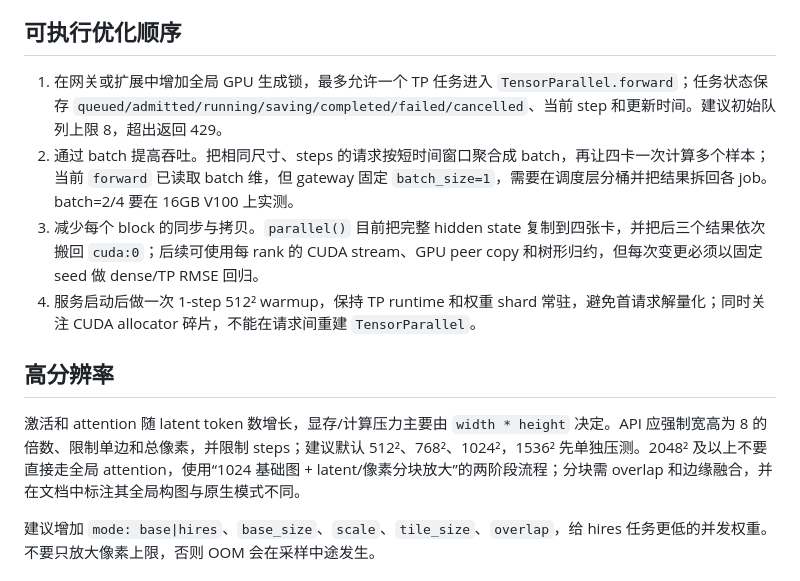
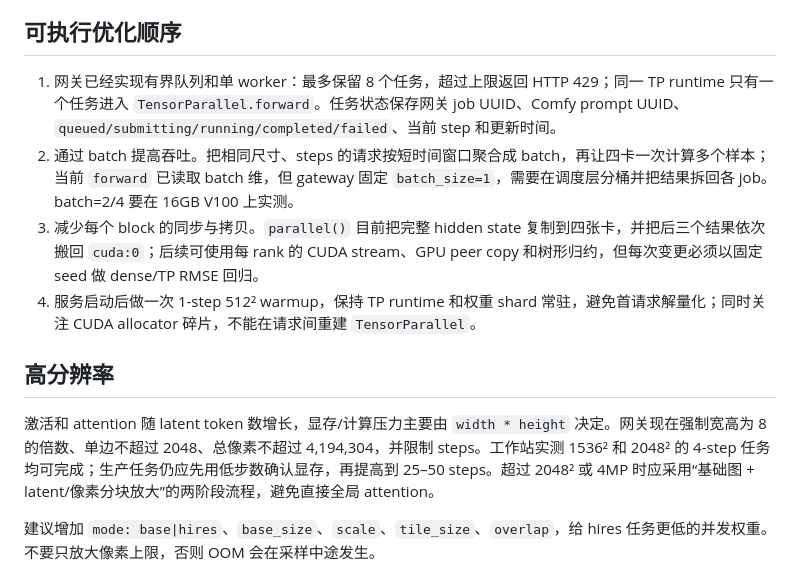
Before and after one commit to q7m4v9k2x/qwen-image-2.1-4gpu, a Markdown page: PERFORMANCE-TUNING.md, the part around the change. Rendered like a GitHub page.

Commit message:
Document queue and high resolution validation

```diff
--- a/PERFORMANCE-TUNING.md
+++ b/PERFORMANCE-TUNING.md
@@ -8,14 +8,14 @@
 
 ## 可执行优化顺序
 
-1. 在网关或扩展中增加全局 GPU 生成锁，最多允许一个 TP 任务进入 `TensorParallel.forward`；任务状态保存 `queued/admitted/running/saving/completed/failed/cancelled`、当前 step 和更新时间。建议初始队列上限 8，超出返回 429。
+1. 网关已经实现有界队列和单 worker：最多保留 8 个任务，超过上限返回 HTTP 429；同一 TP runtime 只有一个任务进入 `TensorParallel.forward`。任务状态保存网关 job UUID、Comfy prompt UUID、`queued/submitting/running/completed/failed`、当前 step 和更新时间。
 2. 通过 batch 提高吞吐。把相同尺寸、steps 的请求按短时间窗口聚合成 batch，再让四卡一次计算多个样本；当前 `forward` 已读取 batch 维，但 gateway 固定 `batch_size=1`，需要在调度层分桶并把结果拆回各 job。batch=2/4 要在 16GB V100 上实测。
 3. 减少每个 block 的同步与拷贝。`parallel()` 目前把完整 hidden state 复制到四张卡，并把后三个结果依次搬回 `cuda:0`；后续可使用每 rank 的 CUDA stream、GPU peer copy 和树形归约，但每次变更必须以固定 seed 做 dense/TP RMSE 回归。
 4. 服务启动后做一次 1-step 512² warmup，保持 TP runtime 和权重 shard 常驻，避免首请求解量化；同时关注 CUDA allocator 碎片，不能在请求间重建 `TensorParallel`。
 
 ## 高分辨率
 
-激活和 attention 随 latent token 数增长，显存/计算压力主要由 `width * height` 决定。API 应强制宽高为 8 的倍数、限制单边和总像素，并限制 steps；建议默认 512²、768²、1024²，1536² 先单独压测。2048² 及以上不要直接走全局 attention，使用“1024 基础图 + latent/像素分块放大”的两阶段流程；分块需 overlap 和边缘融合，并在文档中标注其全局构图与原生模式不同。
+激活和 attention 随 latent token 数增长，显存/计算压力主要由 `width * height` 决定。网关现在强制宽高为 8 的倍数、单边不超过 2048、总像素不超过 4,194,304，并限制 steps。工作站实测 1536² 和 2048² 的 4-step 任务均可完成；生产任务仍应先用低步数确认显存，再提高到 25–50 steps。超过 2048² 或 4MP 时应采用“基础图 + latent/像素分块放大”的两阶段流程，避免直接全局 attention。
 
 建议增加 `mode: base|hires`、`base_size`、`scale`、`tile_size`、`overlap`，给 hires 任务更低的并发权重。不要只放大像素上限，否则 OOM 会在采样中途发生。
 
```
